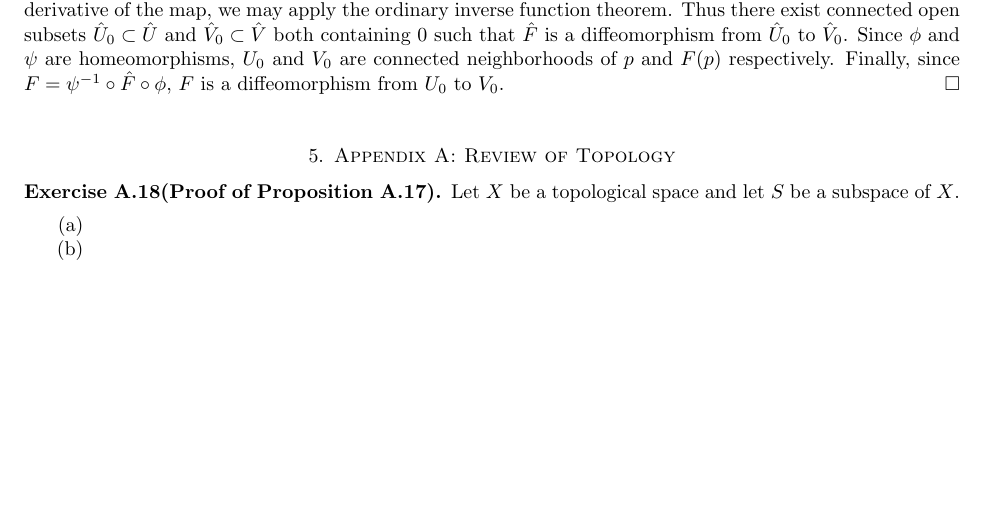
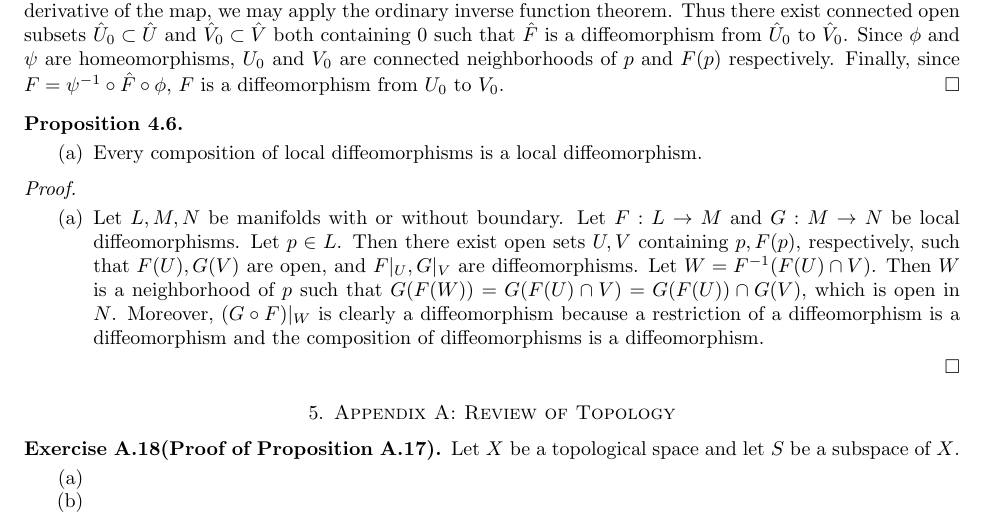
Before and after one commit to hidenori-shinohara/smooth_manifolds, a LaTeX paper (introduction_to_smooth_manifolds_notes.tex, which reads chapter4.tex): part of page 21 of 25, cut so that both start at the same text, the shorter picture padded with empty space. Compiled offline with pdfLaTeX.

Commit message:
Proposition 4.6 (a)

```diff
--- a/chapter4.tex
+++ b/chapter4.tex
@@ -89,3 +89,25 @@
   Since $\phi$ and $\psi$ are homeomorphisms, $U_0$ and $V_0$ are connected neighborhoods of $p$ and $F(p)$ respectively.
   Finally, since $F = \psi^{-1} \circ \hat{F} \circ \phi$, $F$ is a diffeomorphism from $U_0$ to $V_0$.
 \end{proof}
+
+\begin{customthm}{4.6}
+  $ $
+  \begin{enumerate}[label=(\alph*)]
+    \item
+      Every composition of local diffeomorphisms is a local diffeomorphism.
+  \end{enumerate}
+\end{customthm}
+
+\begin{proof}
+  $ $
+  \begin{enumerate}[label=(\alph*)]
+    \item
+      Let $L, M, N$ be manifolds with or without boundary.
+      Let $F: L \rightarrow M$ and $G: M \rightarrow N$ be local diffeomorphisms.
+      Let $p \in L$.
+      Then there exist open sets $U, V$ containing $p, F(p)$, respectively, such that $F(U), G(V)$ are open, and $F\vert_U, G\vert_V$ are diffeomorphisms.
+      Let $W = F^{-1}(F(U) \cap V)$.
+      Then $W$ is a neighborhood of $p$ such that $G(F(W)) = G(F(U) \cap V) = G(F(U)) \cap G(V)$, which is open in $N$.
+      Moreover, $(G \circ F)\vert_{W}$ is clearly a diffeomorphism because a restriction of a diffeomorphism is a diffeomorphism and the composition of diffeomorphisms is a diffeomorphism.
+  \end{enumerate}
+\end{proof}
```
Also changed, not shown: introduction_to_smooth_manifolds_notes.pdf.
